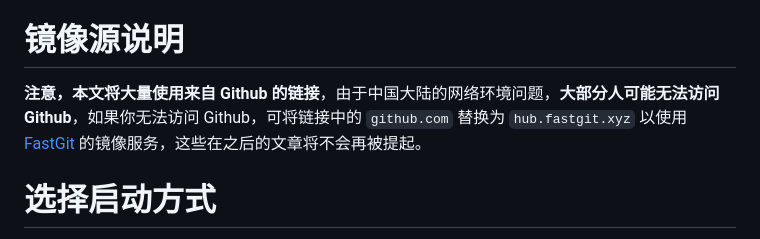
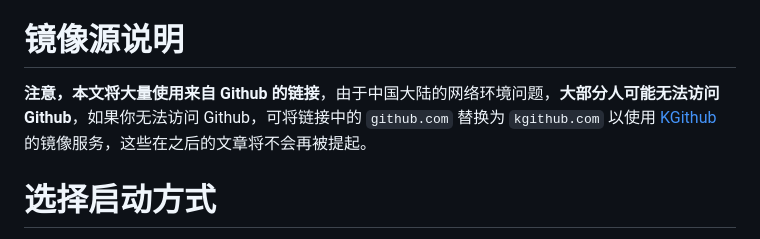
Before and after one commit to MrXiaoM/mirai-docs, a Markdown page: mirai/1-1.md, the part around the change. GitHub-like rendering.

Commit message:
update github mirror service

```diff
--- a/mirai/1-1.md
+++ b/mirai/1-1.md
@@ -21,7 +21,7 @@ description:
 
 # 镜像源说明
 
-**注意，本文将大量使用来自 Github 的链接**，由于中国大陆的网络环境问题，**大部分人可能无法访问 Github**，如果你无法访问 Github，可将链接中的 `github.com` 替换为 `hub.fastgit.xyz` 以使用 [FastGit](https://fastgit.org) 的镜像服务，这些在之后的文章将不会再被提起。
+**注意，本文将大量使用来自 Github 的链接**，由于中国大陆的网络环境问题，**大部分人可能无法访问 Github**，如果你无法访问 Github，可将链接中的 `github.com` 替换为 `kgithub.com` 以使用 [KGithub](https://help.kgithub.com/questions/) 的镜像服务，这些在之后的文章将不会再被提起。
 
 # 选择启动方式
 
```
